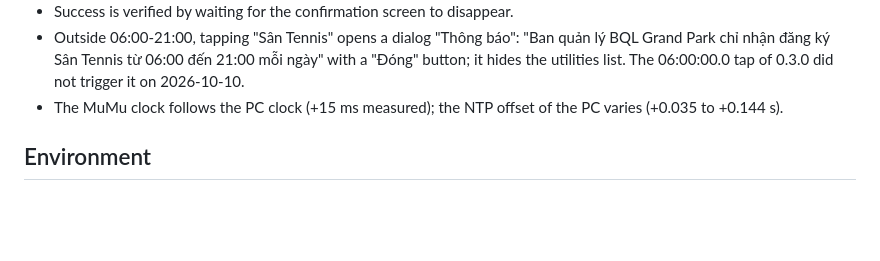
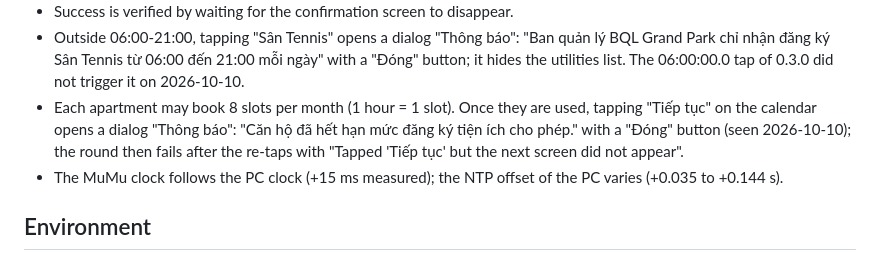
Before and after one commit to servedbyhau/vh-tennis-booker, a Markdown page: CLAUDE.md, the part around the change. GitHub-like rendering; blank space fills up the shorter version.

Commit message:
docs: record the monthly booking limit of the app

```diff
--- a/CLAUDE.md
+++ b/CLAUDE.md
@@ -125,6 +125,10 @@ the next round starts.
 - Outside 06:00-21:00, tapping "Sân Tennis" opens a dialog "Thông báo": "Ban quản lý BQL Grand
   Park chỉ nhận đăng ký Sân Tennis từ 06:00 đến 21:00 mỗi ngày" with a "Đóng" button; it hides
   the utilities list. The 06:00:00.0 tap of 0.3.0 did not trigger it on 2026-10-10.
+- Each apartment may book 8 slots per month (1 hour = 1 slot). Once they are used, tapping
+  "Tiếp tục" on the calendar opens a dialog "Thông báo": "Căn hộ đã hết hạn mức đăng ký tiện
+  ích cho phép." with a "Đóng" button (seen 2026-10-10); the round then fails after the
+  re-taps with "Tapped 'Tiếp tục' but the next screen did not appear".
 - The MuMu clock follows the PC clock (+15 ms measured); the NTP offset of the PC varies
   (+0.035 to +0.144 s).
 
```
